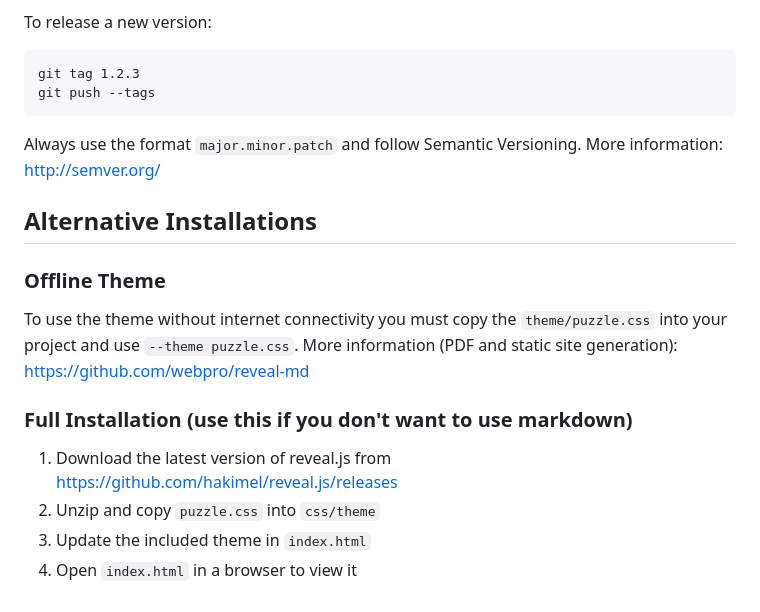
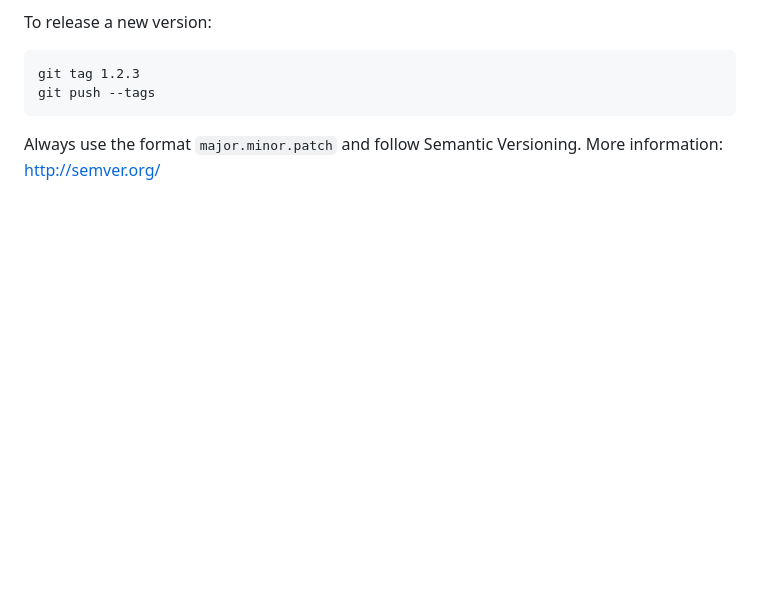
Before and after one commit to puzzle/pitc-revealjs-theme, a Markdown page: README.md, the part around one of its changes. GitHub-like rendering; blank space fills up the shorter version.

````diff
--- a/README.md
+++ b/README.md
@@ -149,15 +152,3 @@ git push --tags
 ```
 
 Always use the format `major.minor.patch` and follow Semantic Versioning. More information: http://semver.org/
-
-## Alternative Installations
-
-### Offline Theme
-
-To use the theme without internet connectivity you must copy the `theme/puzzle.css` into your project and use `--theme puzzle.css`. More information (PDF and static site generation): https://github.com/webpro/reveal-md
-
-### Full Installation (use this if you don't want to use markdown)
-1. Download the latest version of reveal.js from https://github.com/hakimel/reveal.js/releases
-2. Unzip and copy `puzzle.css` into `css/theme`
-3. Update the included theme in `index.html`
-4. Open `index.html` in a browser to view it
````
Also changed, not shown: other parts of README.md (+11 -8 lines).
